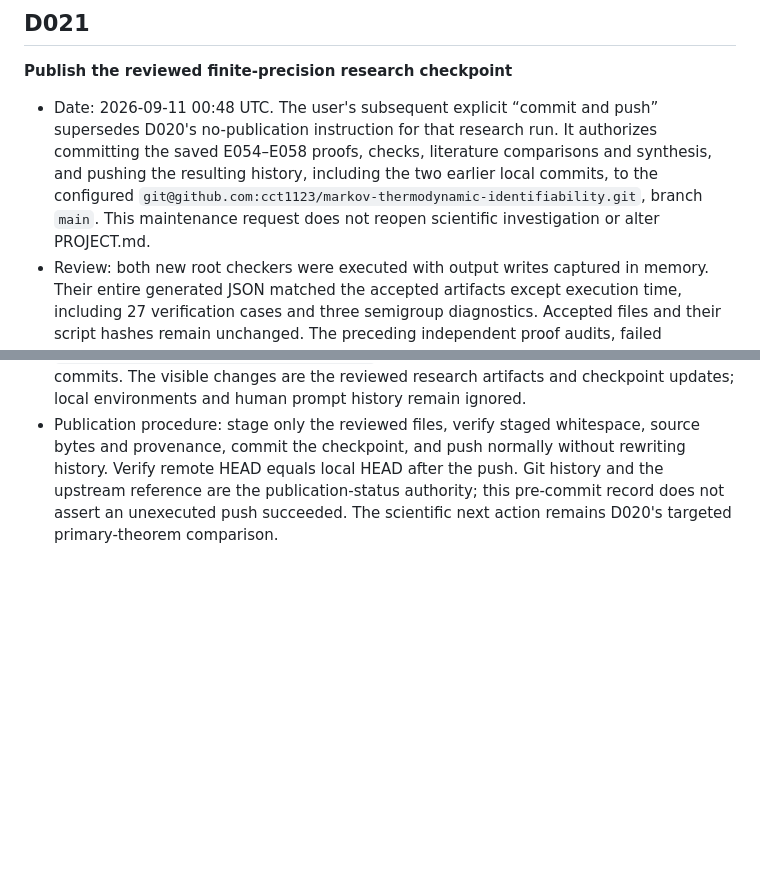
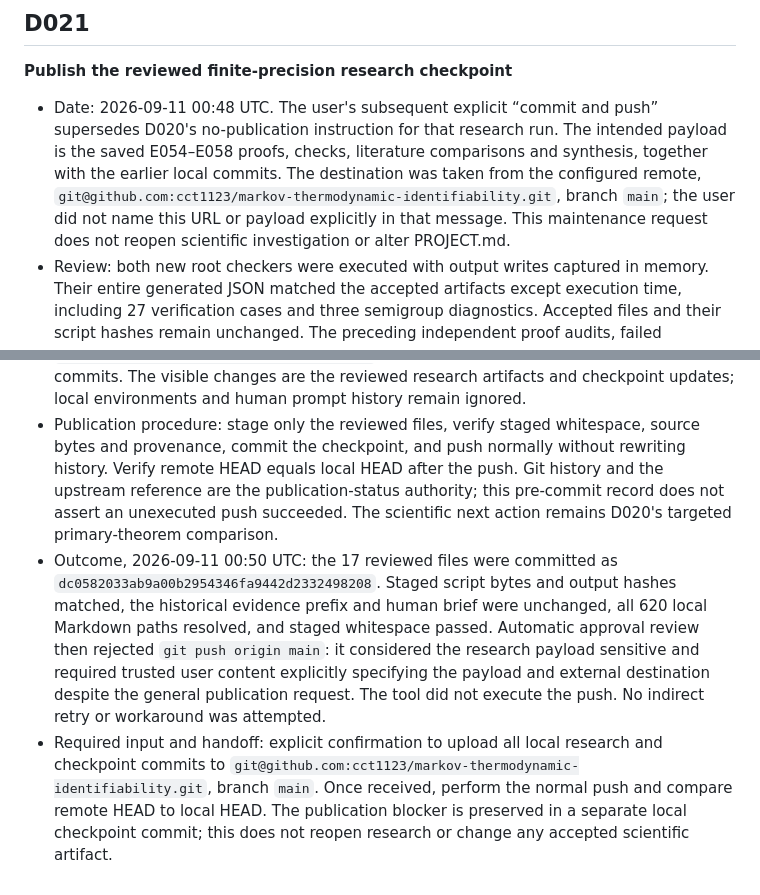
Before and after one commit to cct1123/markov-thermodynamic-identifiability, a Markdown page: evidence/RECORDS.md, 2 parts joined by grey strips. Drawn GitHub-style; blank space fills up the shorter version.

Commit message:
Checkpoint publication requiring explicit destination approval

```diff
--- a/evidence/RECORDS.md
+++ b/evidence/RECORDS.md
@@ -824,7 +824,9 @@ Later resolution: [E048](#e048) proves global uniqueness at theta(100,100) and i
 
 **Publish the reviewed finite-precision research checkpoint**
 
-- Date: 2026-09-11 00:48 UTC. The user's subsequent explicit “commit and push” supersedes D020's no-publication instruction for that research run. It authorizes committing the saved E054–E058 proofs, checks, literature comparisons and synthesis, and pushing the resulting history, including the two earlier local commits, to the configured `git@github.com:cct1123/markov-thermodynamic-identifiability.git`, branch `main`. This maintenance request does not reopen scientific investigation or alter PROJECT.md.
+- Date: 2026-09-11 00:48 UTC. The user's subsequent explicit “commit and push” supersedes D020's no-publication instruction for that research run. The intended payload is the saved E054–E058 proofs, checks, literature comparisons and synthesis, together with the earlier local commits. The destination was taken from the configured remote, `git@github.com:cct1123/markov-thermodynamic-identifiability.git`, branch `main`; the user did not name this URL or payload explicitly in that message. This maintenance request does not reopen scientific investigation or alter PROJECT.md.
 - Review: both new root checkers were executed with output writes captured in memory. Their entire generated JSON matched the accepted artifacts except execution time, including 27 verification cases and three semigroup diagnostics. Accepted files and their script hashes remain unchanged. The preceding independent proof audits, failed attempts, exact assumptions and novelty limitations remain preserved; replay is reproducibility evidence, not a new independent mathematical proof.
 - Remote check: `git fetch origin` succeeded. At review, `origin/main` is `621a309d04be125a86aea67a5eca2ebe391afd95`; local HEAD `2bbbb72c8db471e989f5912fe6f0d74bea63f386` is two commits ahead with no remote-only commits. The visible changes are the reviewed research artifacts and checkpoint updates; local environments and human prompt history remain ignored.
 - Publication procedure: stage only the reviewed files, verify staged whitespace, source bytes and provenance, commit the checkpoint, and push normally without rewriting history. Verify remote HEAD equals local HEAD after the push. Git history and the upstream reference are the publication-status authority; this pre-commit record does not assert an unexecuted push succeeded. The scientific next action remains D020's targeted primary-theorem comparison.
+- Outcome, 2026-09-11 00:50 UTC: the 17 reviewed files were committed as `dc0582033ab9a00b2954346fa9442d2332498208`. Staged script bytes and output hashes matched, the historical evidence prefix and human brief were unchanged, all 620 local Markdown paths resolved, and staged whitespace passed. Automatic approval review then rejected `git push origin main`: it considered the research payload sensitive and required trusted user content explicitly specifying the payload and external destination despite the general publication request. The tool did not execute the push. No indirect retry or workaround was attempted.
+- Required input and handoff: explicit confirmation to upload all local research and checkpoint commits to `git@github.com:cct1123/markov-thermodynamic-identifiability.git`, branch `main`. Once received, perform the normal push and compare remote HEAD to local HEAD. The publication blocker is preserved in a separate local checkpoint commit; this does not reopen research or change any accepted scientific artifact.
```
Also changed, not shown: STATE.md (+4 -2 lines).
